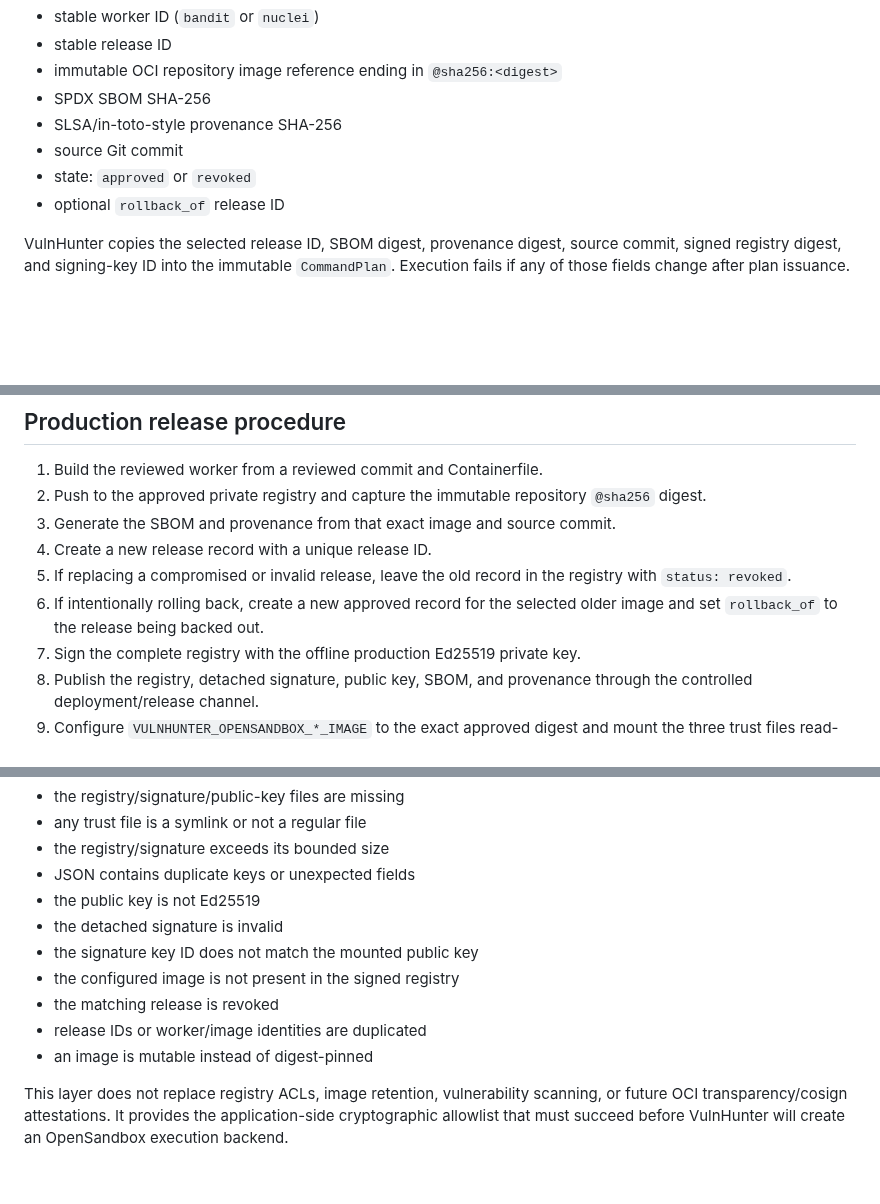
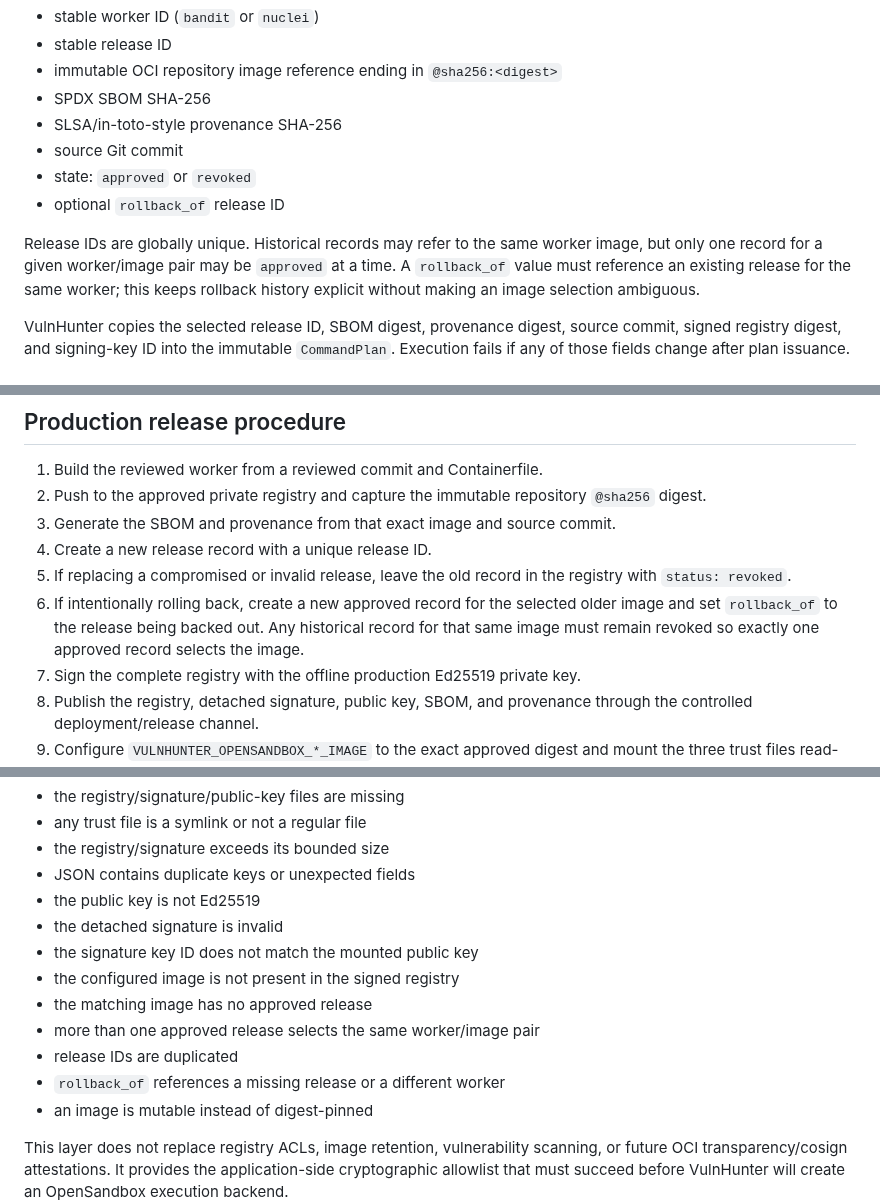
Before and after one commit to emmy16-glitch/vulnhunter-ai-work, a Markdown page: deploy/opensandbox-workers/RELEASES.md, 3 parts joined by grey strips. Drawn GitHub-style; blank space fills up the shorter version.

Commit message:
Clarify signed worker rollback history rules

```diff
--- a/deploy/opensandbox-workers/RELEASES.md
+++ b/deploy/opensandbox-workers/RELEASES.md
@@ -29,6 +29,11 @@ Each signed record binds:
 - state: `approved` or `revoked`
 - optional `rollback_of` release ID
 
+Release IDs are globally unique. Historical records may refer to the same worker image, but only
+one record for a given worker/image pair may be `approved` at a time. A `rollback_of` value must
+reference an existing release for the same worker; this keeps rollback history explicit without
+making an image selection ambiguous.
+
 VulnHunter copies the selected release ID, SBOM digest, provenance digest, source commit, signed
 registry digest, and signing-key ID into the immutable `CommandPlan`. Execution fails if any of
 those fields change after plan issuance.
@@ -53,7 +58,8 @@ short-lived workflow artifact. CI keys are acceptance-only and are never product
 5. If replacing a compromised or invalid release, leave the old record in the registry with
    `status: revoked`.
 6. If intentionally rolling back, create a new approved record for the selected older image and set
-   `rollback_of` to the release being backed out.
+   `rollback_of` to the release being backed out. Any historical record for that same image must
+   remain revoked so exactly one approved record selects the image.
 7. Sign the complete registry with the offline production Ed25519 private key.
 8. Publish the registry, detached signature, public key, SBOM, and provenance through the controlled
    deployment/release channel.
@@ -74,8 +80,10 @@ Activation is denied when:
 - the detached signature is invalid
 - the signature key ID does not match the mounted public key
 - the configured image is not present in the signed registry
-- the matching release is revoked
-- release IDs or worker/image identities are duplicated
+- the matching image has no approved release
+- more than one approved release selects the same worker/image pair
+- release IDs are duplicated
+- `rollback_of` references a missing release or a different worker
 - an image is mutable instead of digest-pinned
 
 This layer does not replace registry ACLs, image retention, vulnerability scanning, or future OCI
```
